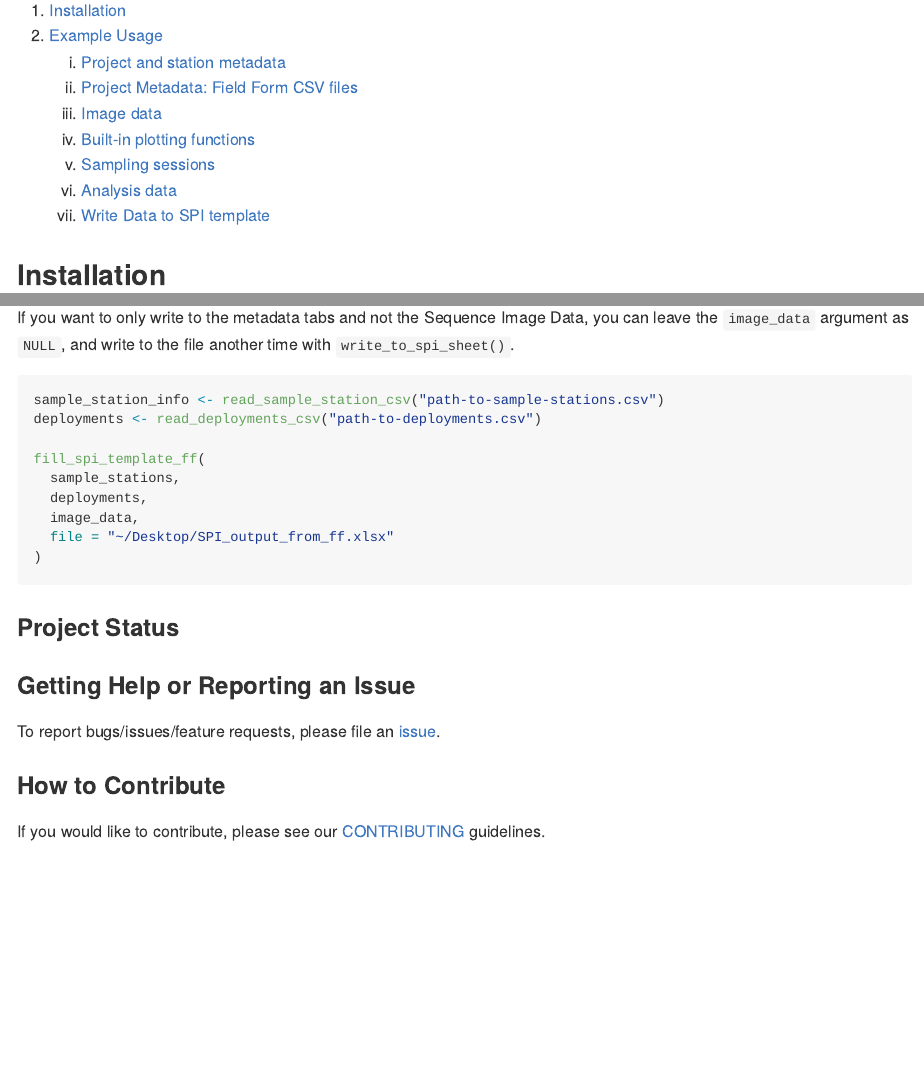
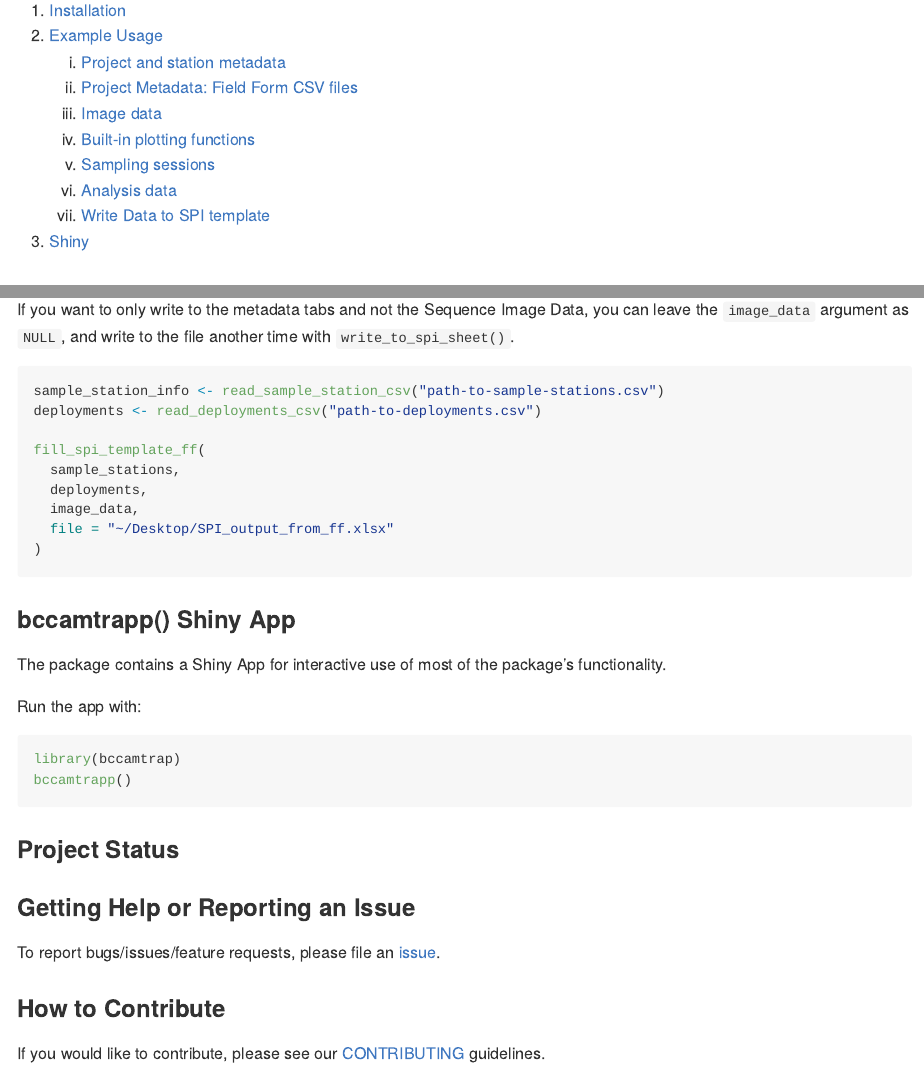
Before and after one commit to bcgov/bccamtrap, an R Markdown document (README.Rmd): the page in a window 1100 px wide, from 150 px down, and a second part further down, joined at a grey line. The pictures show the output file README.md that the author committed with the source, drawn offline in the style of GitHub; long lines of code are wrapped; badge pictures from the web are left out.

Commit message:
Add reference to app in README

````diff
--- a/README.Rmd
+++ b/README.Rmd
@@ -44,6 +44,7 @@ Functions for QA and validation of Camera Trap data
     v. [Sampling sessions](#sampling-sessions)
     vi. [Analysis data](#analysis-data)
     vii. [Write Data to SPI template](#write-data-to-spi-template)
+3. [Shiny](#bccamtrapp-shiny-app)
 
 
 ## Installation
@@ -740,6 +741,18 @@ fill_spi_template_ff(
 )
 ```
 
+### bccamtrapp() Shiny App
+
+The package contains a Shiny App for interactive use of most of the package's
+functionality.
+
+Run the app with:
+
+```r
+library(bccamtrap)
+bccamtrapp()
+```
+
 ### Project Status
 
 ### Getting Help or Reporting an Issue
````
Also changed, not shown: README.md, README.Rmd (2 more changed lines).
